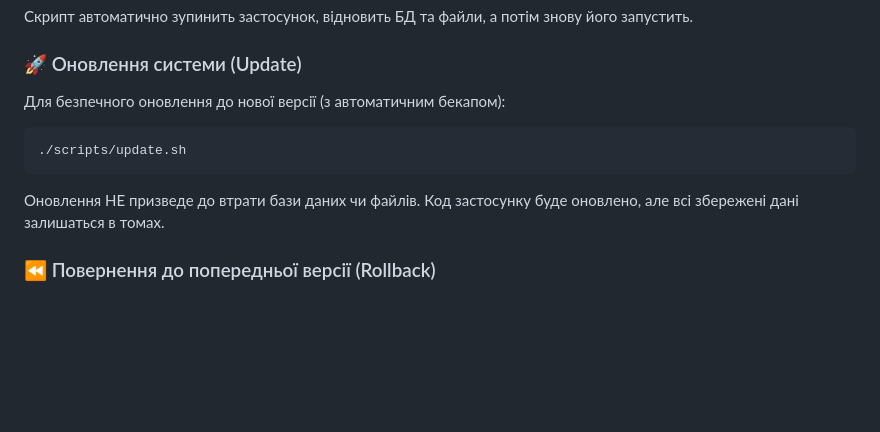
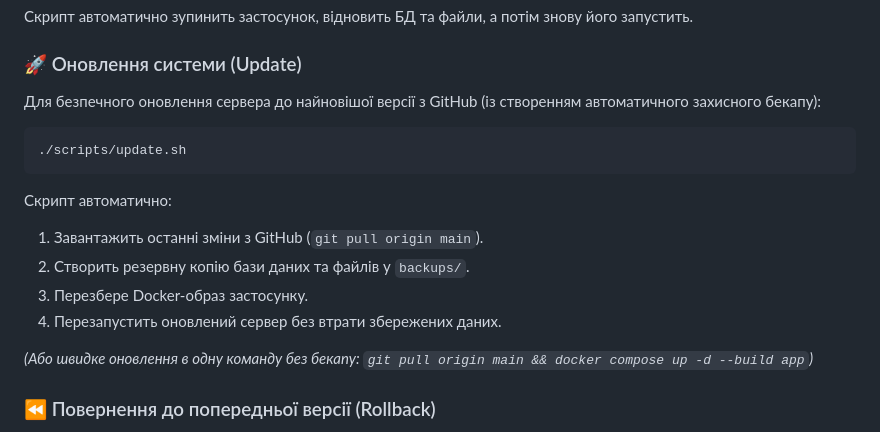
Before and after one commit to yrskrs/school_test, a Markdown page: README.md, the part around the change. GitHub-like rendering; blank space fills up the shorter version.

Commit message:
docs: деталізувати процес оновлення сервера у README.md

````diff
--- a/README.md
+++ b/README.md
@@ -178,11 +178,17 @@
 
 ### 🚀 Оновлення системи (Update)
 
-Для безпечного оновлення до нової версії (з автоматичним бекапом):
+Для безпечного оновлення сервера до найновішої версії з GitHub (із створенням автоматичного захисного бекапу):
 ```bash
 ./scripts/update.sh
 ```
-Оновлення НЕ призведе до втрати бази даних чи файлів. Код застосунку буде оновлено, але всі збережені дані залишаться в томах.
+Скрипт автоматично:
+1. Завантажить останні зміни з GitHub (`git pull origin main`).
+2. Створить резервну копію бази даних та файлів у `backups/`.
+3. Перезбере Docker-образ застосунку.
+4. Перезапустить оновлений сервер без втрати збережених даних.
+
+*(Або швидке оновлення в одну команду без бекапу: `git pull origin main && docker compose up -d --build app`)*
 
 ### ⏪ Повернення до попередньої версії (Rollback)
 
````
